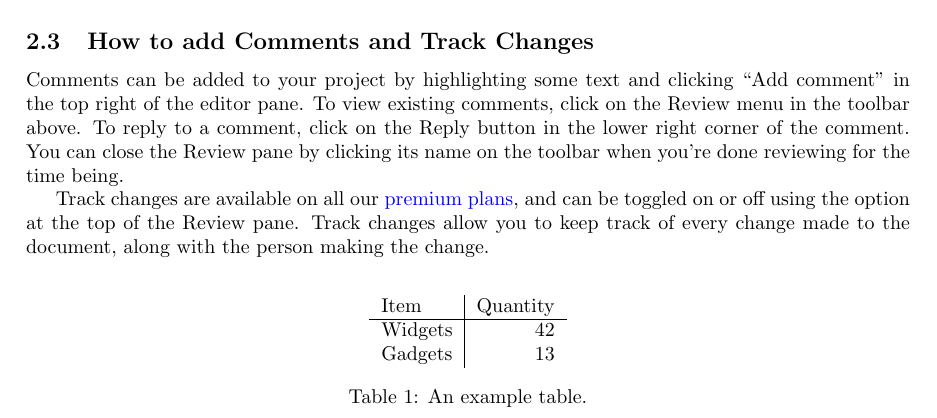
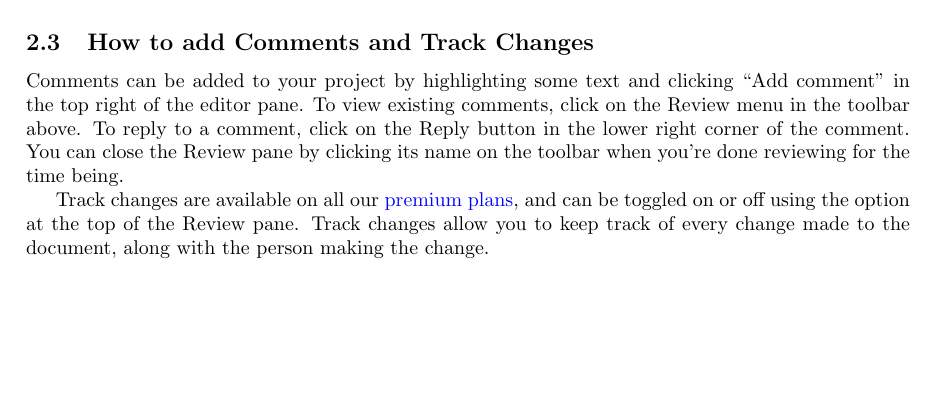
Before and after one commit to Laura190/test, a LaTeX paper (main.tex): part of page 1 of 3 before the commit and part of page 1 of 2 after it, cut so that both start at the same text, the shorter picture padded with empty space. Compiled offline with pdfLaTeX.

Commit message:
rm table

```diff
--- a/main.tex
+++ b/main.tex
@@ -42,15 +42,6 @@ Note that your figure will automatically be placed in the most appropriate place
 
 Use the table and tabular environments for basic tables --- see Table~\ref{tab:widgets}, for example. For more information, please see this help article on \href{https://www.overleaf.com/learn/latex/tables}{tables}.
 
-\begin{table}
-\centering
-\begin{tabular}{l|r}
-Item & Quantity \\\hline
-Widgets & 42 \\
-Gadgets & 13
-\end{tabular}
-\caption{\label{tab:widgets}An example table.}
-\end{table}
 
 \subsection{How to add Comments and Track Changes}
 
```
